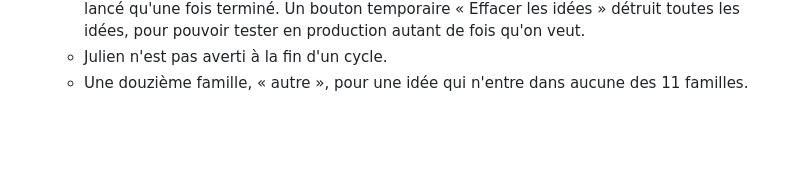
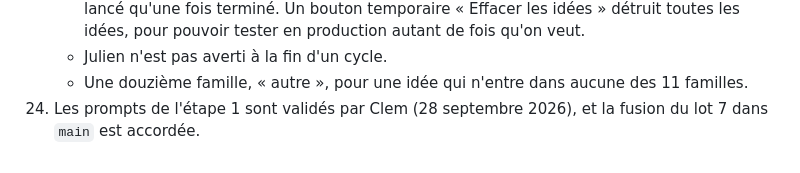
Before and after one commit to spreadzenox/SergeAgent, a Markdown page: docs/DECISIONS_REVUE.md, the part around the change. GitHub-like rendering; blank space fills up the shorter version.

```diff
--- a/docs/DECISIONS_REVUE.md
+++ b/docs/DECISIONS_REVUE.md
@@ -1084,3 +1084,5 @@ direct.
     - Julien n'est pas averti à la fin d'un cycle.
     - Une douzième famille, « autre », pour une idée qui n'entre dans
       aucune des 11 familles.
+24. Les prompts de l'étape 1 sont validés par Clem (28 septembre 2026),
+    et la fusion du lot 7 dans `main` est accordée.
```
Also changed, not shown: TODO.md (+2 -2 lines).
